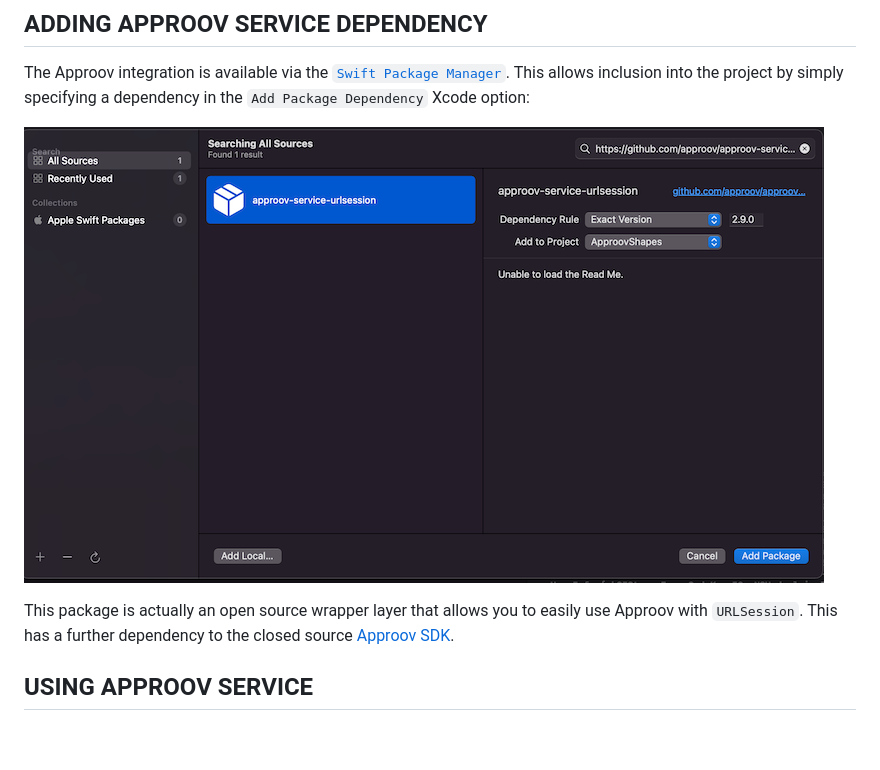
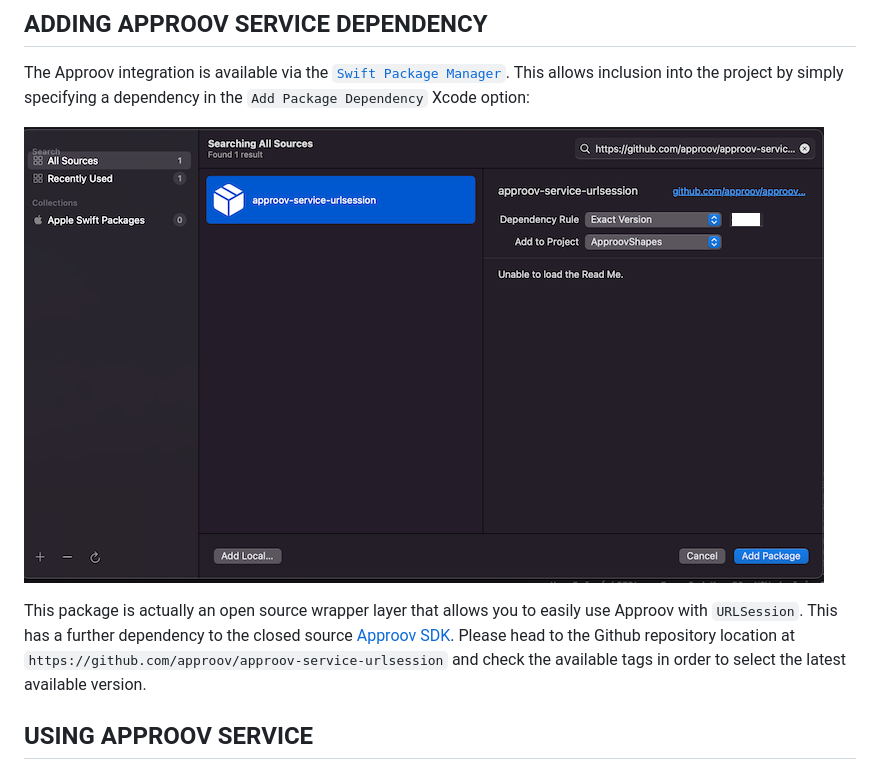
Before and after one commit to approov/quickstart-ios-swift-urlsession, a Markdown page: README.md, the part around the change. GitHub-like rendering; pictures changed too: readme-images/AddPackage.png; blank space fills up the shorter version.

Commit message:
Blur package version in image

```diff
--- a/README.md
+++ b/README.md
@@ -11,7 +11,7 @@ The Approov integration is available via the [`Swift Package Manager`](https://d
 
 ![Add Package Dependency](readme-images/AddPackage.png)
 
-This package is actually an open source wrapper layer that allows you to easily use Approov with `URLSession`. This has a further dependency to the closed source [Approov SDK](https://github.com/approov/approov-ios-sdk).
+This package is actually an open source wrapper layer that allows you to easily use Approov with `URLSession`. This has a further dependency to the closed source [Approov SDK](https://github.com/approov/approov-ios-sdk). Please head to the Github repository location at `https://github.com/approov/approov-service-urlsession` and check the available tags in order to select the latest available version.
 
 ## USING APPROOV SERVICE
 The `ApproovURLSession` class mimics the interface of the `URLSession` class provided by Apple but includes an additional ApproovSDK attestation call. The simplest way to use the `ApproovURLSession` class is to find and replace all the `URLSession` with `ApproovURLSession`.
```
